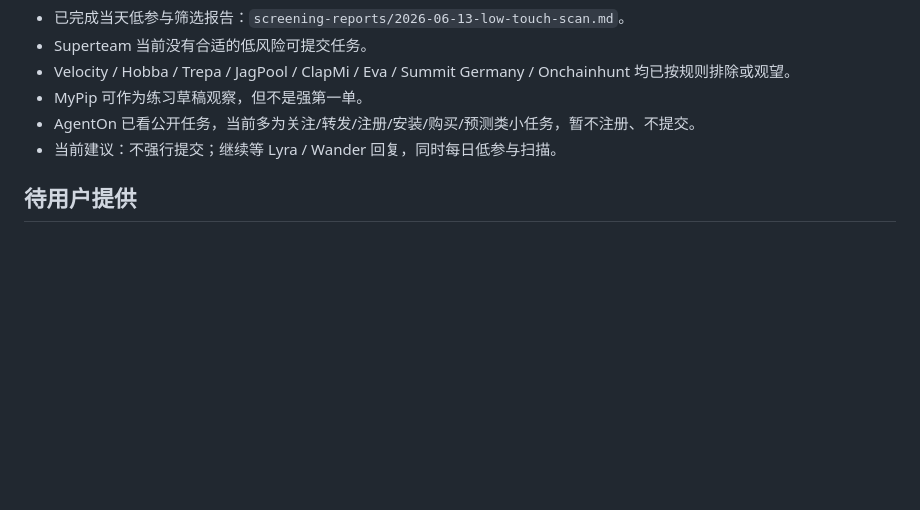
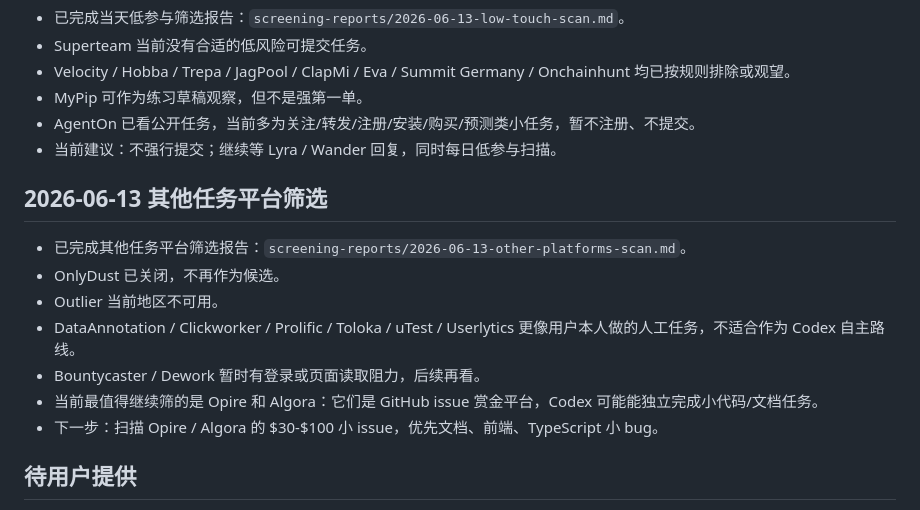
Before and after one commit to xiake1425/ai-onchain-bounty-lab, a Markdown page: opportunity-log.md, the part around the change. GitHub-like rendering; blank space fills up the shorter version.

Commit message:
Add other platform scan

```diff
--- a/opportunity-log.md
+++ b/opportunity-log.md
@@ -201,6 +201,16 @@
 - AgentOn 已看公开任务，当前多为关注/转发/注册/安装/购买/预测类小任务，暂不注册、不提交。
 - 当前建议：不强行提交；继续等 Lyra / Wander 回复，同时每日低参与扫描。
 
+## 2026-06-13 其他任务平台筛选
+
+- 已完成其他任务平台筛选报告：`screening-reports/2026-06-13-other-platforms-scan.md`。
+- OnlyDust 已关闭，不再作为候选。
+- Outlier 当前地区不可用。
+- DataAnnotation / Clickworker / Prolific / Toloka / uTest / Userlytics 更像用户本人做的人工任务，不适合作为 Codex 自主路线。
+- Bountycaster / Dework 暂时有登录或页面读取阻力，后续再看。
+- 当前最值得继续筛的是 Opire 和 Algora：它们是 GitHub issue 赏金平台，Codex 可能能独立完成小代码/文档任务。
+- 下一步：扫描 Opire / Algora 的 $30-$100 小 issue，优先文档、前端、TypeScript 小 bug。
+
 ## 待用户提供
 
 - 优先链已暂定：Ethereum / ERC20 / USDT。
```
Also changed, not shown: screening-reports/2026-06-13-other-platforms-scan.md (added, +240 -0 lines).
